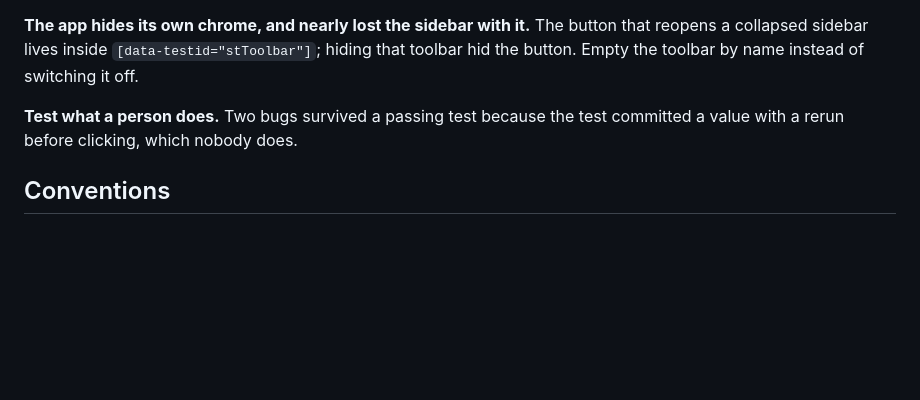
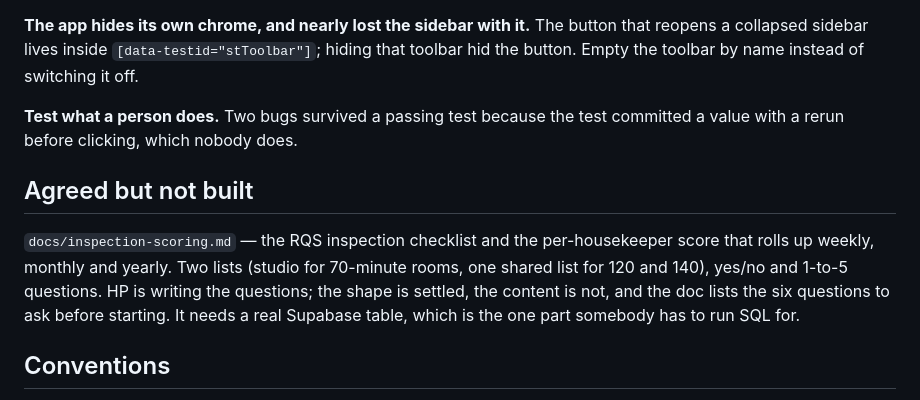
Before and after one commit to hari-94/BGV-Scheduling, a Markdown page: CLAUDE.md, the part around the change. GitHub-like rendering; blank space fills up the shorter version.

```diff
--- a/CLAUDE.md
+++ b/CLAUDE.md
@@ -120,6 +120,15 @@ toolbar hid the button. Empty the toolbar by name instead of switching it off.
 **Test what a person does.** Two bugs survived a passing test because the test
 committed a value with a rerun before clicking, which nobody does.
 
+## Agreed but not built
+
+`docs/inspection-scoring.md` — the RQS inspection checklist and the per-housekeeper
+score that rolls up weekly, monthly and yearly. Two lists (studio for 70-minute rooms,
+one shared list for 120 and 140), yes/no and 1-to-5 questions. HP is writing the
+questions; the shape is settled, the content is not, and the doc lists the six
+questions to ask before starting. It needs a real Supabase table, which is the one
+part somebody has to run SQL for.
+
 ## Conventions
 
 Language: `i18n.install()` in `ui.py` wraps Streamlit's text calls, so a label in
```
Also changed, not shown: docs/inspection-scoring.md (added, +81 -0 lines), 1 other file.
